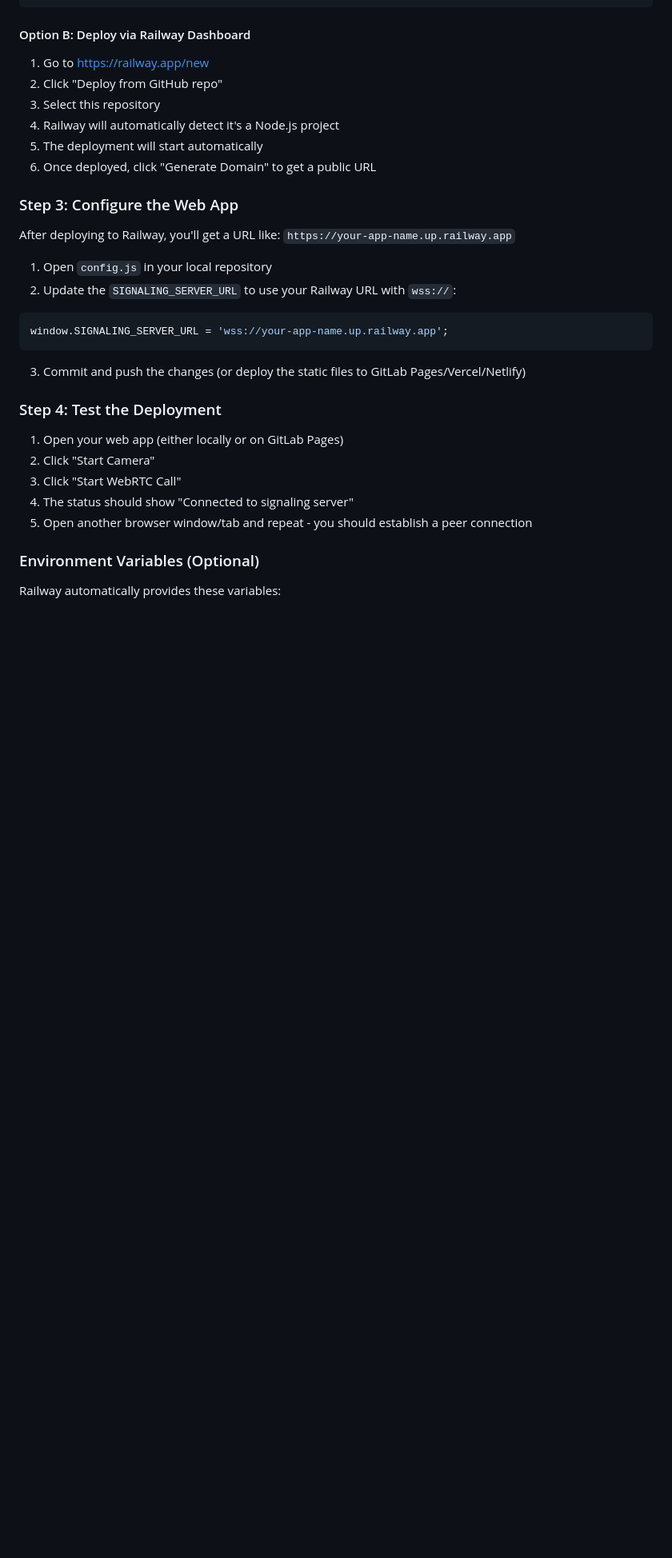
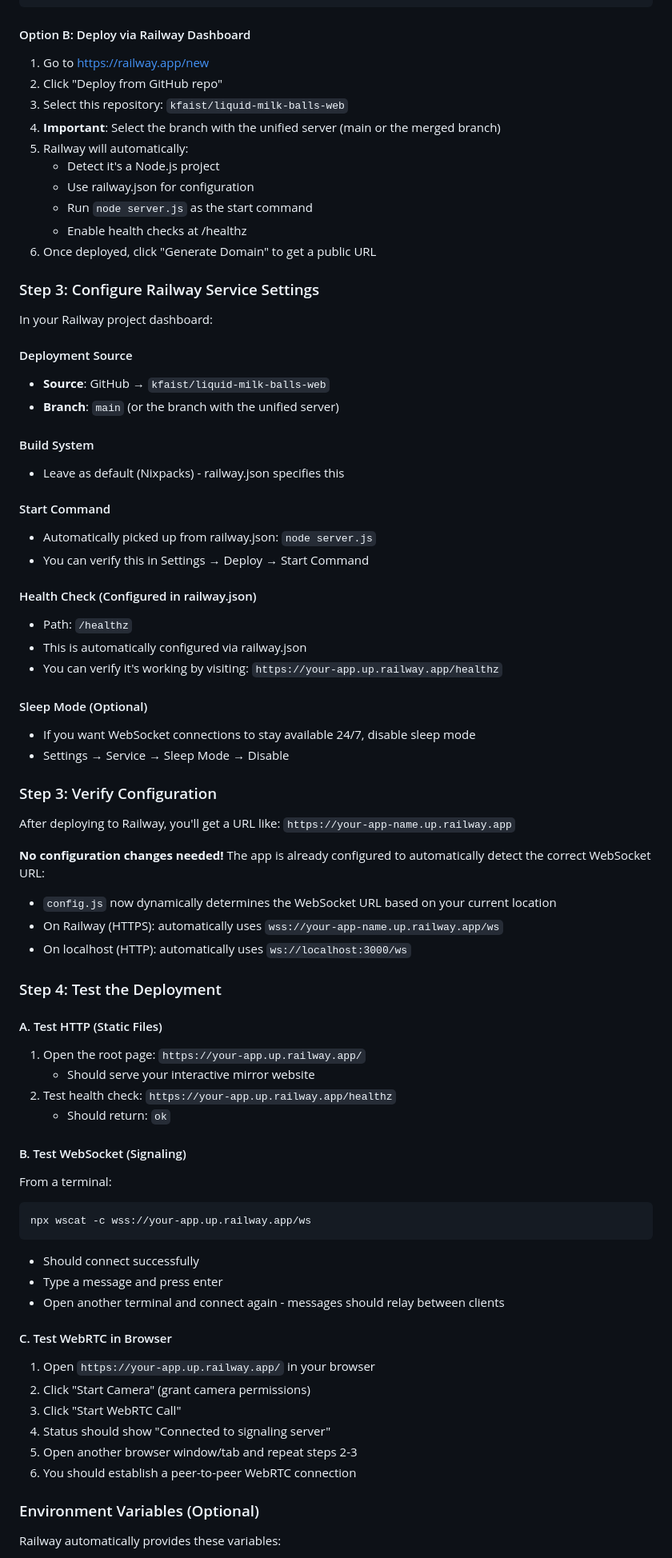
Before and after one commit to kfaist/liquid-milk-balls-web, a Markdown page: RAILWAY.md, the part around one of its changes. Shown at 80% size. Rendered like a GitHub page; blank space fills up the shorter version.

Commit message:
Update RAILWAY.md for unified HTTP+WS server deployment
Co-authored-by: kfaist <12928111+kfaist@users.noreply.github.com>

````diff
--- a/RAILWAY.md
+++ b/RAILWAY.md
@@ -48,30 +52,72 @@ railway domain
 
 1. Go to https://railway.app/new
 2. Click "Deploy from GitHub repo"
-3. Select this repository
-4. Railway will automatically detect it's a Node.js project
-5. The deployment will start automatically
+3. Select this repository: `kfaist/liquid-milk-balls-web`
+4. **Important**: Select the branch with the unified server (main or the merged branch)
+5. Railway will automatically:
+   - Detect it's a Node.js project
+   - Use railway.json for configuration
+   - Run `node server.js` as the start command
+   - Enable health checks at /healthz
 6. Once deployed, click "Generate Domain" to get a public URL
 
-### Step 3: Configure the Web App
+### Step 3: Configure Railway Service Settings
+
+In your Railway project dashboard:
+
+#### Deployment Source
+- **Source**: GitHub → `kfaist/liquid-milk-balls-web`
+- **Branch**: `main` (or the branch with the unified server)
+
+#### Build System
+- Leave as default (Nixpacks) - railway.json specifies this
+
+#### Start Command
+- Automatically picked up from railway.json: `node server.js`
+- You can verify this in Settings → Deploy → Start Command
+
+#### Health Check (Configured in railway.json)
+- Path: `/healthz`
+- This is automatically configured via railway.json
+- You can verify it's working by visiting: `https://your-app.up.railway.app/healthz`
+
+#### Sleep Mode (Optional)
+- If you want WebSocket connections to stay available 24/7, disable sleep mode
+- Settings → Service → Sleep Mode → Disable
+
+### Step 3: Verify Configuration
 
 After deploying to Railway, you'll get a URL like: `https://your-app-name.up.railway.app`
 
-1. Open `config.js` in your local repository
-2. Update the `SIGNALING_SERVER_URL` to use your Railway URL with `wss://`:
-```javascript
-window.SIGNALING_SERVER_URL = 'wss://your-app-name.up.railway.app';
-```
-
-3. Commit and push the changes (or deploy the static files to GitLab Pages/Vercel/Netlify)
+**No configuration changes needed!** The app is already configured to automatically detect the correct WebSocket URL:
+- `config.js` now dynamically determines the WebSocket URL based on your current location
+- On Railway (HTTPS): automatically uses `wss://your-app-name.up.railway.app/ws`
+- On localhost (HTTP): automatically uses `ws://localhost:3000/ws`
 
 ### Step 4: Test the Deployment
 
-1. Open your web app (either locally or on GitLab Pages)
-2. Click "Start Camera"
+#### A. Test HTTP (Static Files)
+1. Open the root page: `https://your-app.up.railway.app/`
+   - Should serve your interactive mirror website
+2. Test health check: `https://your-app.up.railway.app/healthz`
+   - Should return: `ok`
+
+#### B. Test WebSocket (Signaling)
+From a terminal:
+```bash
+npx wscat -c wss://your-app.up.railway.app/ws
+```
+- Should connect successfully
+- Type a message and press enter
+- Open another terminal and connect again - messages should relay between clients
+
+#### C. Test WebRTC in Browser
+1. Open `https://your-app.up.railway.app/` in your browser
+2. Click "Start Camera" (grant camera permissions)
 3. Click "Start WebRTC Call"
-4. The status should show "Connected to signaling server"
-5. Open another browser window/tab and repeat - you should establish a peer connection
+4. Status should show "Connected to signaling server"
+5. Open another browser window/tab and repeat steps 2-3
+6. You should establish a peer-to-peer WebRTC connection
 
 ### Environment Variables (Optional)
 
````
Also changed, not shown: other parts of RAILWAY.md (+7 -3 lines).
